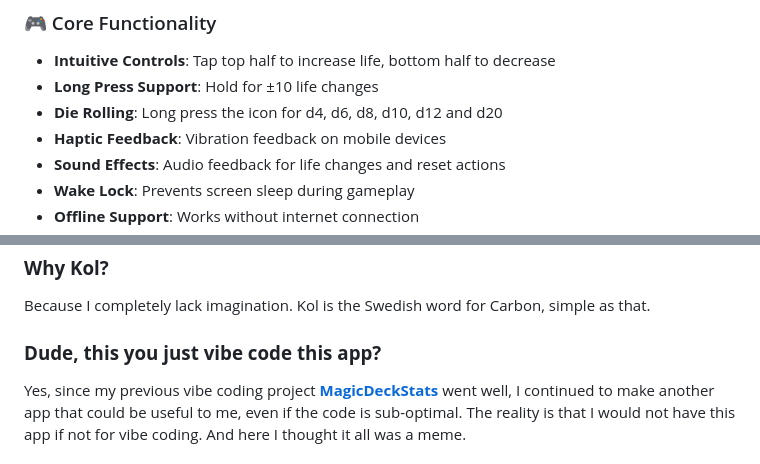
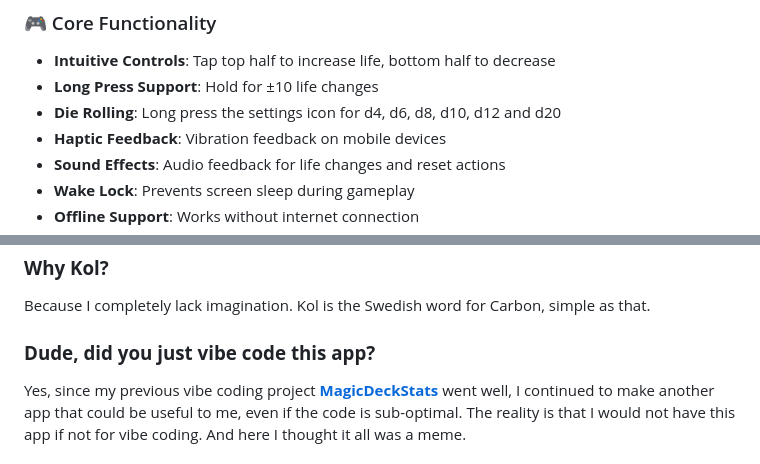
Before and after one commit to RickardNi/Kol, a Markdown page: README.md, 2 parts joined by grey strips. Drawn GitHub-style.

Commit message:
Clarify die rolling instructions and improve phrasing in FAQ
Updated the README to specify that the settings icon is used for die rolling. Revised the phrasing in the FAQ section for better clarity and readability.

```diff
--- a/README.md
+++ b/README.md
@@ -17,7 +17,7 @@ To get started, simply visit the demo and tap **_Install_** when prompted (or ad
 ### 🎮 Core Functionality
 - **Intuitive Controls**: Tap top half to increase life, bottom half to decrease
 - **Long Press Support**: Hold for ±10 life changes
-- **Die Rolling**: Long press the icon for d4, d6, d8, d10, d12 and d20
+- **Die Rolling**: Long press the settings icon for d4, d6, d8, d10, d12 and d20
 - **Haptic Feedback**: Vibration feedback on mobile devices
 - **Sound Effects**: Audio feedback for life changes and reset actions
 - **Wake Lock**: Prevents screen sleep during gameplay
@@ -43,7 +43,7 @@ I have also added some features that I missed in Carbon like visible change indi
 
 Because I completely lack imagination. Kol is the Swedish word for Carbon, simple as that.
 
-### **Dude, this you just vibe code this app?**
+### **Dude, did you just vibe code this app?**
 Yes, since my previous vibe coding project **[MagicDeckStats](https://rickardni.github.io/MagicDeckStats/)** went well, I continued to make another app that could be useful to me, even if the code is sub-optimal. The reality is that I would not have this app if not for vibe coding. And here I thought it all was a meme.
 
 ### **Can you add support for Commander?**
```
